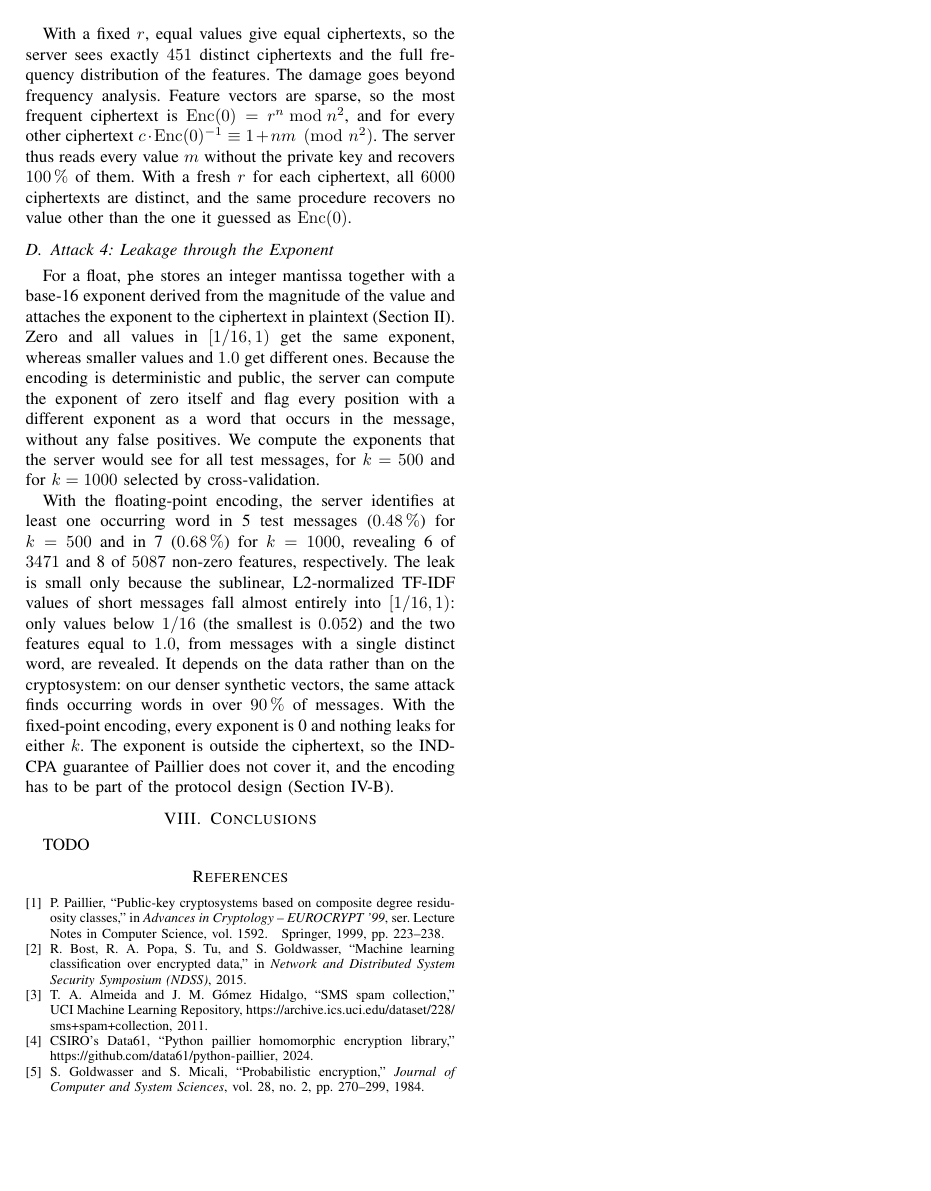
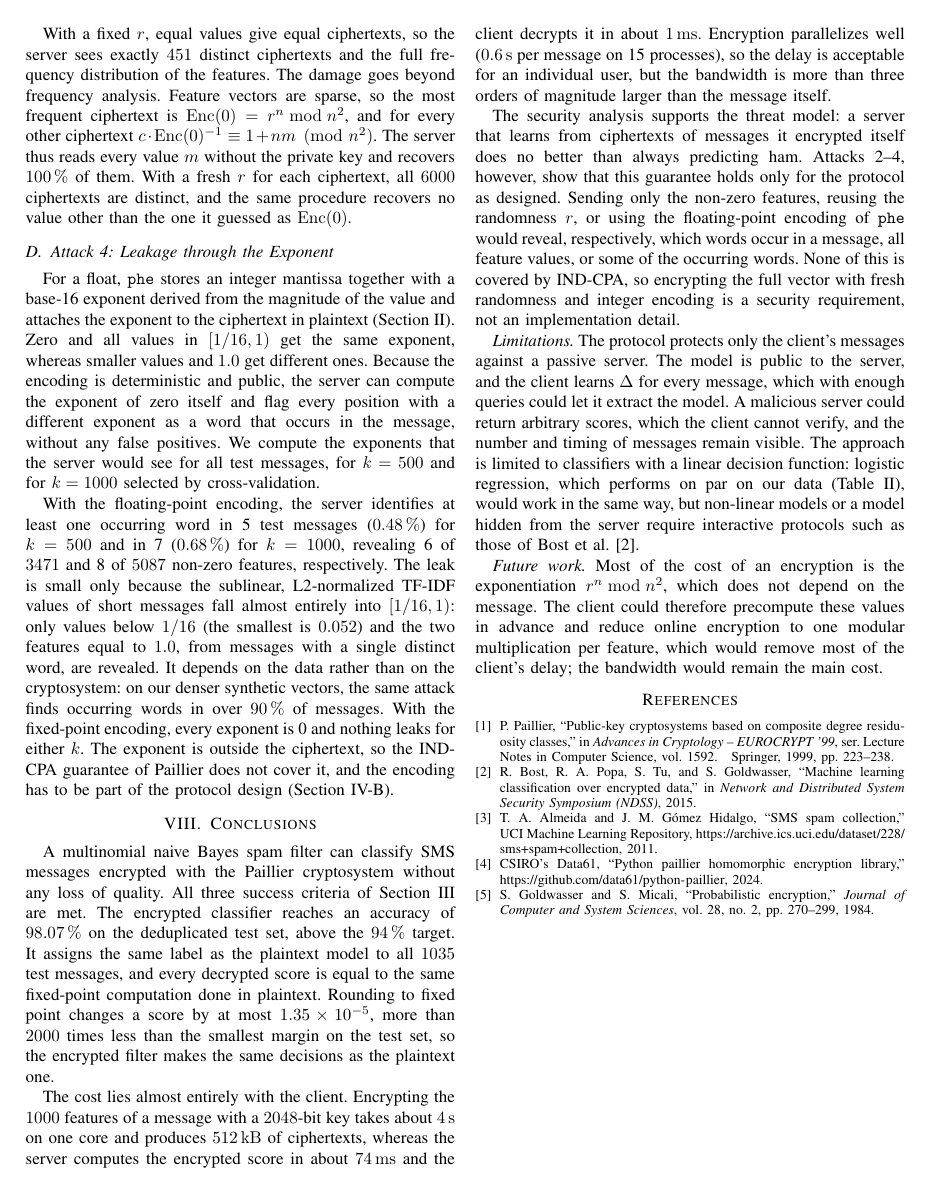
Before and after one commit to sKrzysieK/ztkik-project, a LaTeX paper (report/main.tex, which reads report/sections/conclusions.tex): page 6 of 6. Compiled offline with pdfLaTeX; a missing font is replaced by an installed copy or a similar font; a LaTeX package or settings file that is missing is left out.

Commit message:
Write Conclusions section

```diff
--- a/report/sections/conclusions.tex
+++ b/report/sections/conclusions.tex
@@ -1,4 +1,27 @@
 % K23
 \section{Conclusions}\label{sec:conclusions}
 
-TODO
+A multinomial naive Bayes spam filter can classify SMS messages encrypted with the Paillier cryptosystem without any loss of quality.
+All three success criteria of \cref{sec:threat-model} are met.
+The encrypted classifier reaches an accuracy of \SI{98.07}{\percent} on the deduplicated test set, above the \SI{94}{\percent} target.
+It assigns the same label as the plaintext model to all \num{1035} test messages, and every decrypted score is equal to the same fixed-point computation done in plaintext.
+Rounding to fixed point changes a score by at most \num{1.35e-5}, more than \num{2000} times less than the smallest margin on the test set, so the encrypted filter makes the same decisions as the plaintext one.
+
+The cost lies almost entirely with the client.
+Encrypting the \num{1000} features of a message with a \num{2048}-bit key takes about \SI{4}{\second} on one core and produces \SI{512}{\kilo\byte} of ciphertexts, whereas the server computes the encrypted score in about \SI{74}{\milli\second} and the client decrypts it in about \SI{1}{\milli\second}.
+Encryption parallelizes well (\SI{0.6}{\second} per message on 15 processes), so the delay is acceptable for an individual user, but the bandwidth is more than three orders of magnitude larger than the message itself.
+
+The security analysis supports the threat model: a server that learns from ciphertexts of messages it encrypted itself does no better than always predicting ham.
+Attacks 2--4, however, show that this guarantee holds only for the protocol as designed.
+Sending only the non-zero features, reusing the randomness $r$, or using the floating-point encoding of \texttt{phe} would reveal, respectively, which words occur in a message, all feature values, or some of the occurring words.
+None of this is covered by IND-CPA, so encrypting the full vector with fresh randomness and integer encoding is a security requirement, not an implementation detail.
+
+\textit{Limitations.}
+The protocol protects only the client's messages against a passive server.
+The model is public to the server, and the client learns $\Delta$ for every message, which with enough queries could let it extract the model.
+A malicious server could return arbitrary scores, which the client cannot verify, and the number and timing of messages remain visible.
+The approach is limited to classifiers with a linear decision function: logistic regression, which performs on par on our data (\cref{tab:metrics}), would work in the same way, but non-linear models or a model hidden from the server require interactive protocols such as those of Bost et al.~\cite{bost2015}.
+
+\textit{Future work.}
+Most of the cost of an encryption is the exponentiation ${r^n \bmod n^2}$, which does not depend on the message.
+The client could therefore precompute these values in advance and reduce online encryption to one modular multiplication per feature, which would remove most of the client's delay; the bandwidth would remain the main cost.
```
Also changed, not shown: docs/zadania.md (+1 -1 lines).
